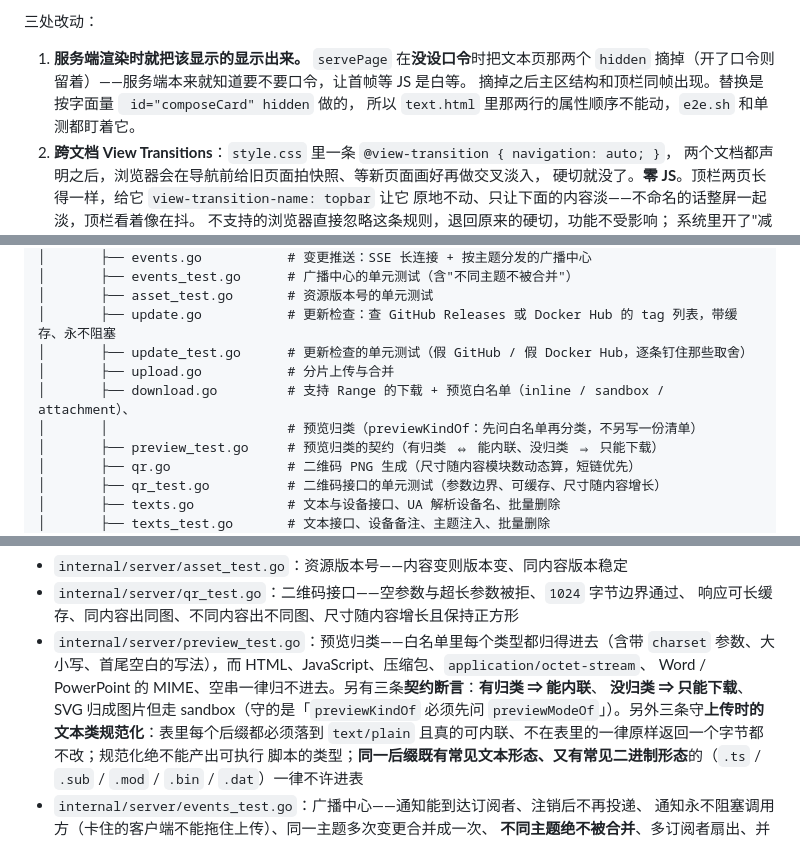
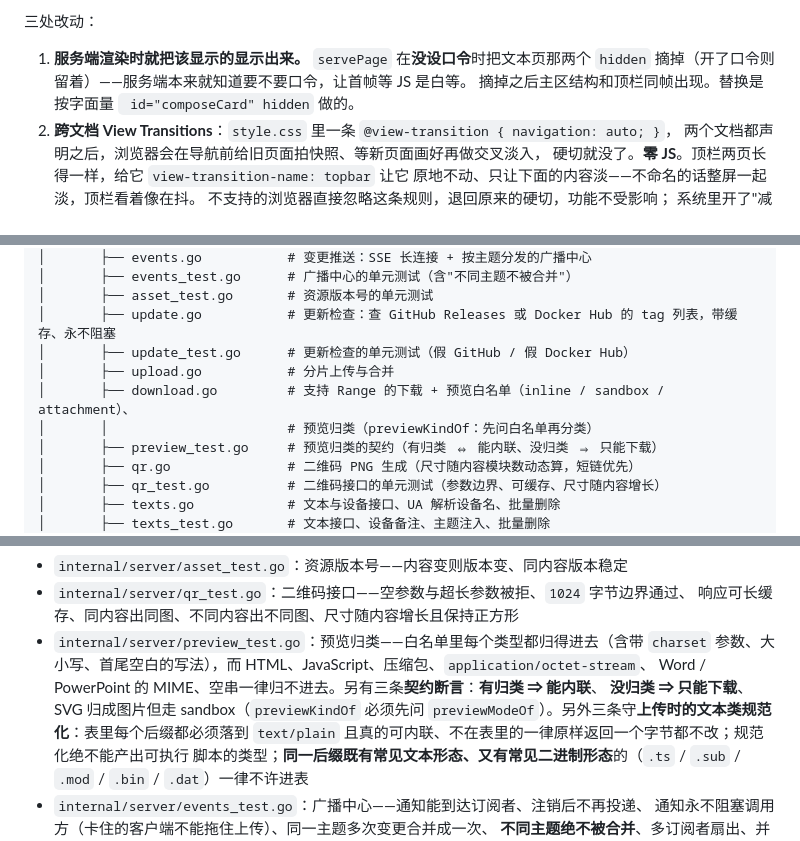
Before and after one commit to shanhai2333/quickshare, a Markdown page: README.md, 3 parts joined by grey strips. GitHub-like rendering.

```diff
--- a/README.md
+++ b/README.md
@@ -379,8 +379,7 @@ Escape 关面板这件事有两层监听器（`settings.js` 一个，文本页
 
 1. **服务端渲染时就把该显示的显示出来。** `servePage` 在**没设口令**时把文本页那两个
    `hidden` 摘掉（开了口令则留着）——服务端本来就知道要不要口令，让首帧等 JS 是白等。
-   摘掉之后主区结构和顶栏同帧出现。替换是按字面量 ` id="composeCard" hidden` 做的，
-   所以 `text.html` 里那两行的属性顺序不能动，`e2e.sh` 和单测都盯着它。
+   摘掉之后主区结构和顶栏同帧出现。替换是按字面量 ` id="composeCard" hidden` 做的。
 2. **跨文档 View Transitions**：`style.css` 里一条 `@view-transition { navigation: auto; }`，
    两个文档都声明之后，浏览器会在导航前给旧页面拍快照、等新页面画好再做交叉淡入，
    硬切就没了。**零 JS**。顶栏两页长得一样，给它 `view-transition-name: topbar` 让它
@@ -1075,10 +1068,10 @@ SDK、还得维护两套格式，换来的只是"能进 feed、能 `apk upgrade`
 │       ├── events_test.go      # 广播中心的单元测试（含"不同主题不被合并"）
 │       ├── asset_test.go       # 资源版本号的单元测试
 │       ├── update.go           # 更新检查：查 GitHub Releases 或 Docker Hub 的 tag 列表，带缓存、永不阻塞
-│       ├── update_test.go      # 更新检查的单元测试（假 GitHub / 假 Docker Hub，逐条钉住那些取舍）
+│       ├── update_test.go      # 更新检查的单元测试（假 GitHub / 假 Docker Hub）
 │       ├── upload.go           # 分片上传与合并
 │       ├── download.go         # 支持 Range 的下载 + 预览白名单（inline / sandbox / attachment）、
-│       │                       # 预览归类（previewKindOf：先问白名单再分类，不另写一份清单）
+│       │                       # 预览归类（previewKindOf：先问白名单再分类）
 │       ├── preview_test.go     # 预览归类的契约（有归类 ⇔ 能内联、没归类 ⇒ 只能下载）
 │       ├── qr.go               # 二维码 PNG 生成（尺寸随内容模块数动态算，短链优先）
 │       ├── qr_test.go          # 二维码接口的单元测试（参数边界、可缓存、尺寸随内容增长）
@@ -1150,8 +1143,8 @@ go test ./...
 - `internal/server/preview_test.go`：预览归类——白名单里每个类型都归得进去（含带 `charset`
   参数、大小写、首尾空白的写法），而 HTML、JavaScript、压缩包、`application/octet-stream`、
   Word / PowerPoint 的 MIME、空串一律归不进去。另有三条**契约断言**：**有归类 ⇒ 能内联**、
-  **没归类 ⇒ 只能下载**、SVG 归成图片但走 sandbox（守的是「`previewKindOf` 必须先问
-  `previewModeOf`」）。另外三条守**上传时的文本类规范化**：表里每个后缀都必须落到
+  **没归类 ⇒ 只能下载**、SVG 归成图片但走 sandbox（`previewKindOf` 必须先问
+  `previewModeOf`）。另外三条守**上传时的文本类规范化**：表里每个后缀都必须落到
   `text/plain` 且真的可内联、不在表里的一律原样返回一个字节都不改；规范化绝不能产出可执行
   脚本的类型；**同一后缀既有常见文本形态、又有常见二进制形态**的（`.ts` / `.sub` / `.mod` /
   `.bin` / `.dat`）一律不许进表
```
Also changed, not shown: other parts of README.md (+21 -29 lines).
